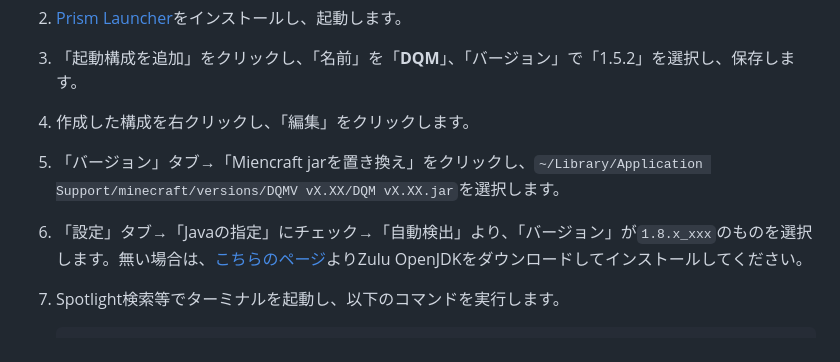
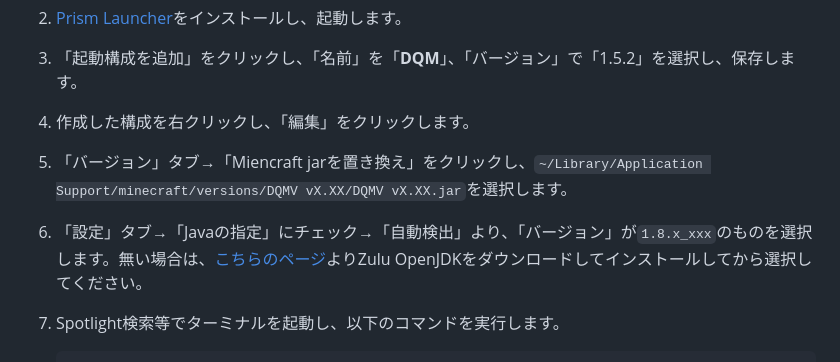
Before and after one commit to chika3742/dqm_installer_flt, a Markdown page: README.md, the part around the change. GitHub-like rendering.

Commit message:
Update README.md
typo fix

````diff
--- a/README.md
+++ b/README.md
@@ -31,8 +31,8 @@ M1シリーズを搭載したMacでMinecraft 1.5.2を起動すると、光の三
 2. [Prism Launcher](https://prismlauncher.org/download/mac/)をインストールし、起動します。
 3. 「起動構成を追加」をクリックし、「名前」を「__DQM__」、「バージョン」で「1.5.2」を選択し、保存します。
 4. 作成した構成を右クリックし、「編集」をクリックします。
-5. 「バージョン」タブ→「Miencraft jarを置き換え」をクリックし、`~/Library/Application Support/minecraft/versions/DQMV vX.XX/DQM vX.XX.jar`を選択します。
-6. 「設定」タブ→「Javaの指定」にチェック→「自動検出」より、「バージョン」が`1.8.x_xxx`のものを選択します。無い場合は、[こちらのページ](https://www.azul.com/downloads/?version=java-8-lts&os=macos&package=jdk#zulu)よりZulu OpenJDKをダウンロードしてインストールしてください。
+5. 「バージョン」タブ→「Miencraft jarを置き換え」をクリックし、`~/Library/Application Support/minecraft/versions/DQMV vX.XX/DQMV vX.XX.jar`を選択します。
+6. 「設定」タブ→「Javaの指定」にチェック→「自動検出」より、「バージョン」が`1.8.x_xxx`のものを選択します。無い場合は、[こちらのページ](https://www.azul.com/downloads/?version=java-8-lts&os=macos&package=jdk#zulu)よりZulu OpenJDKをダウンロードしてインストールしてから選択してください。
 7. Spotlight検索等でターミナルを起動し、以下のコマンドを実行します。
 
     ```sh
````
